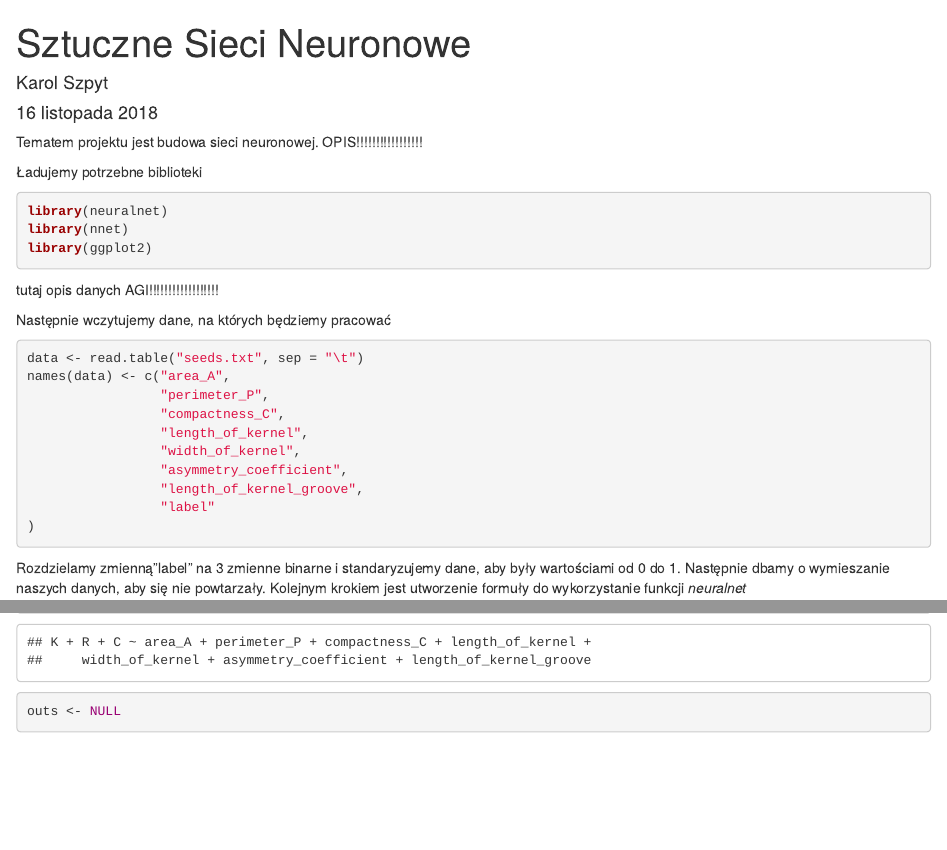
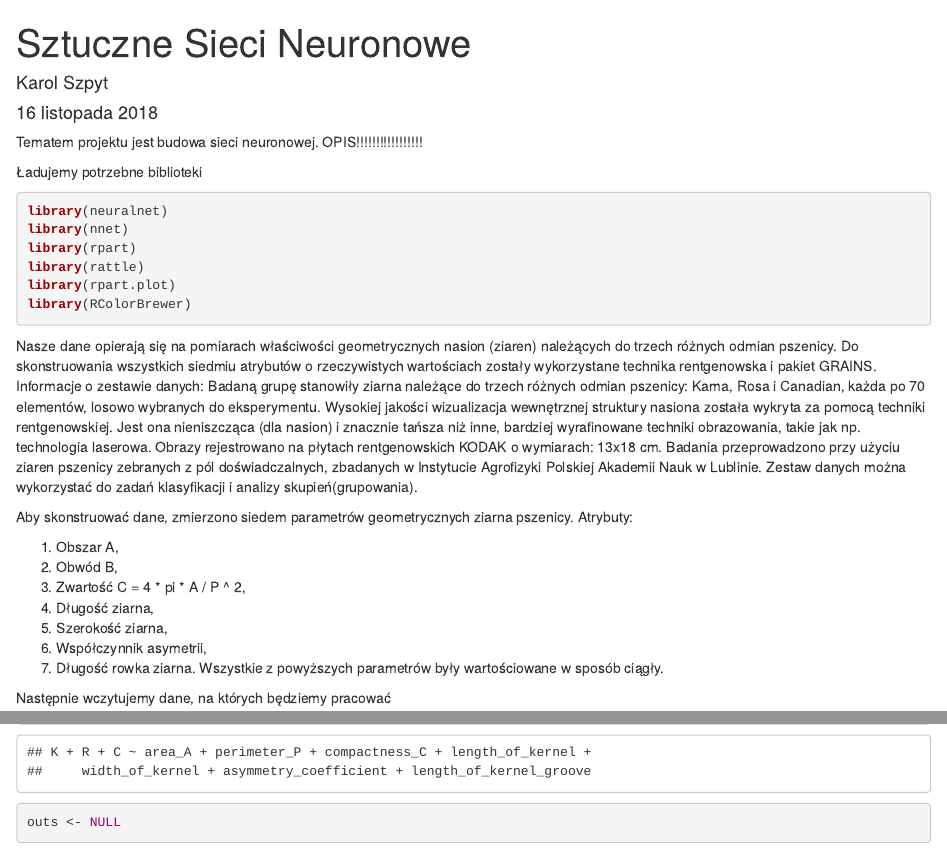
Before and after one commit to kSzpyt/SSN, an R Markdown document (Sztuczne Sieci Neuronowe.Rmd): the page in a window 1100 px wide, from its top, and a second part further down, joined at a grey line. Rendered offline with R 4.5, knitr and Pandoc, with nearby package versions; code that draws random numbers runs with fixed seeds of ours; some code elsewhere in the file could not run offline; common packages that the code uses without loading them are loaded.

Commit message:
+opis danyc +drzewo decyzyjne

````diff
--- a/Sztuczne Sieci Neuronowe.Rmd
+++ b/Sztuczne Sieci Neuronowe.Rmd
@@ -10,9 +10,26 @@ Tematem projektu jest budowa sieci neuronowej.  OPIS!!!!!!!!!!!!!!!!!
 ```{r echo=TRUE, message=FALSE, warning=FALSE}
 library(neuralnet)
 library(nnet)
-library(ggplot2)
+library(rpart)
+library(rattle)
+library(rpart.plot)
+library(RColorBrewer)
 ```
-tutaj opis danych AGI!!!!!!!!!!!!!!!!!!
+Nasze dane opierają się na pomiarach właściwości geometrycznych nasion (ziaren) należących do trzech różnych odmian pszenicy. Do skonstruowania wszystkich siedmiu atrybutów o rzeczywistych wartościach zostały wykorzystane technika rentgenowska i pakiet GRAINS.
+Informacje o zestawie danych:
+Badaną grupę stanowiły ziarna należące do trzech różnych odmian pszenicy: Kama, Rosa i Canadian, każda po 70 elementów, losowo wybranych do eksperymentu. Wysokiej jakości wizualizacja wewnętrznej struktury nasiona została wykryta za pomocą techniki rentgenowskiej. Jest ona nieniszcząca (dla nasion) i znacznie tańsza niż inne, bardziej wyrafinowane techniki obrazowania, takie jak np. technologia laserowa. Obrazy rejestrowano na płytach rentgenowskich KODAK o wymiarach: 13x18 cm. Badania przeprowadzono przy użyciu ziaren pszenicy zebranych z pól doświadczalnych, zbadanych w Instytucie Agrofizyki Polskiej Akademii Nauk w Lublinie.
+Zestaw danych można wykorzystać do zadań klasyfikacji i analizy skupień(grupowania).
+
+Aby skonstruować dane, zmierzono siedem parametrów geometrycznych ziarna pszenicy. Atrybuty:
+
+1.	Obszar A,
+2.	Obwód B,
+3.	Zwartość C = 4 \*\ pi \*\ A / P ^ 2,
+4.	Długość ziarna,
+5.	Szerokość ziarna,
+6.	Współczynnik asymetrii,
+7.	Długość rowka ziarna.
+Wszystkie z powyższych parametrów były wartościowane w sposób ciągły.
 
 Następnie wczytujemy dane, na których będziemy pracować
 ```{r echo=TRUE, message=FALSE, warning=FALSE}
````
Also changed, not shown: Sztuczne Sieci Neuronowe.Rmd (2 more changed lines).
